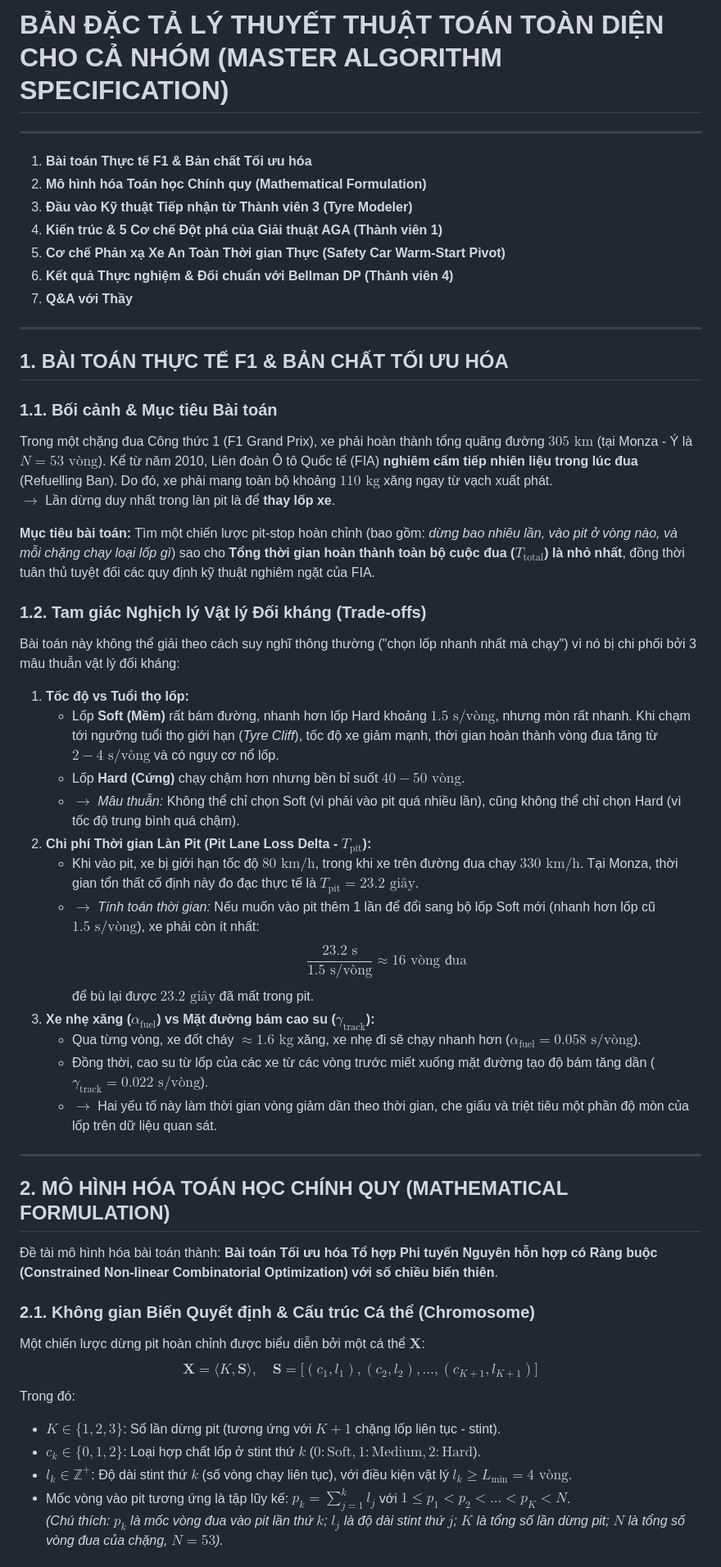
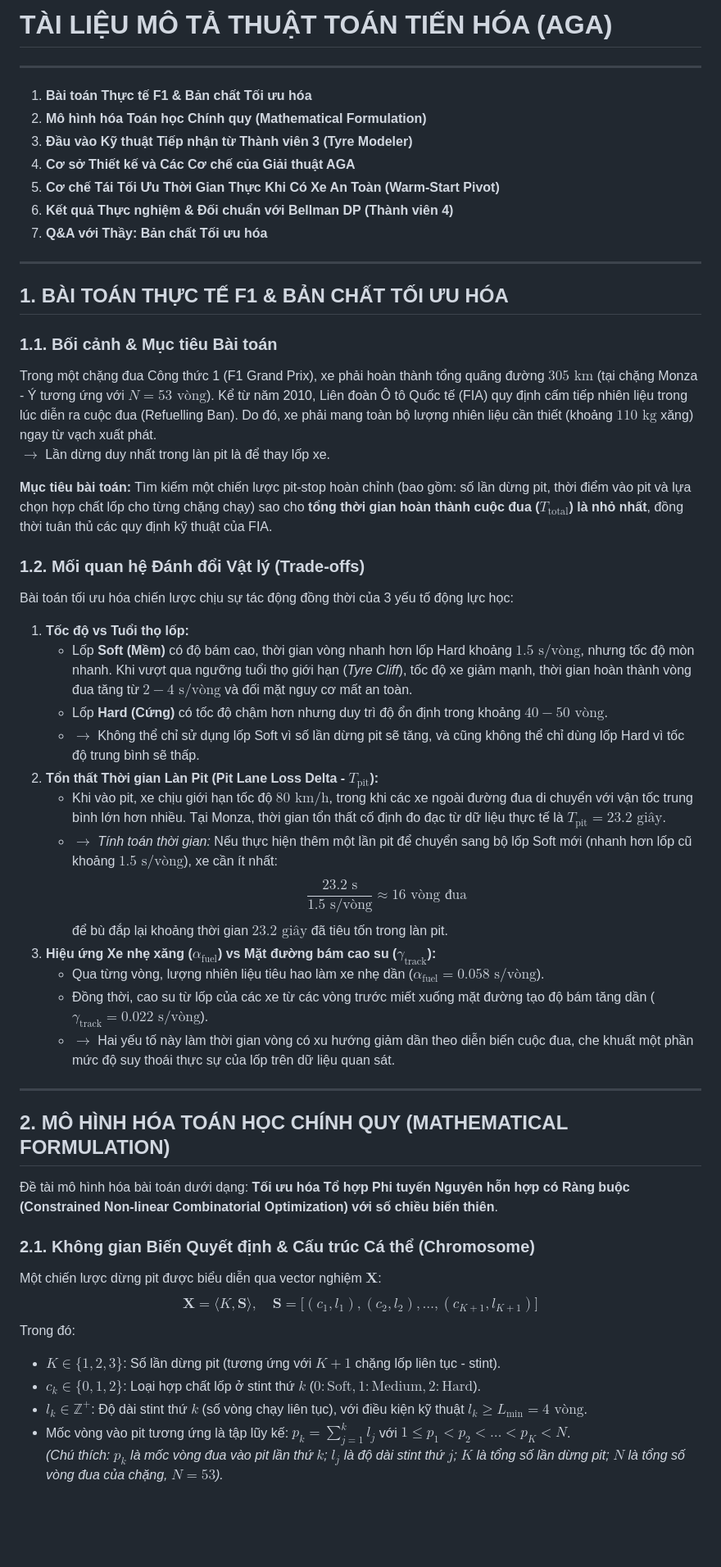
Before and after one commit to LeMinhSang241/F1_Optimization-, a Markdown page: thanh_vien_1_algorithm_ga/docs/main GA algorithm.md, the part around one of its changes. Shown at 82% size. Drawn GitHub-style; blank space fills up the shorter version.

```diff
--- a/thanh_vien_1_algorithm_ga/docs/main GA algorithm.md
+++ b/thanh_vien_1_algorithm_ga/docs/main GA algorithm.md
@@ -1,54 +1,54 @@
-# BẢN ĐẶC TẢ LÝ THUYẾT THUẬT TOÁN TOÀN DIỆN CHO CẢ NHÓM (MASTER ALGORITHM SPECIFICATION)
+# TÀI LIỆU MÔ TẢ THUẬT TOÁN TIẾN HÓA (AGA)
 
 ---
 
 1. **Bài toán Thực tế F1 & Bản chất Tối ưu hóa**
 2. **Mô hình hóa Toán học Chính quy (Mathematical Formulation)**
 3. **Đầu vào Kỹ thuật Tiếp nhận từ Thành viên 3 (Tyre Modeler)**
-4. **Kiến trúc & 5 Cơ chế Đột phá của Giải thuật AGA (Thành viên 1)**
-5. **Cơ chế Phản xạ Xe An Toàn Thời gian Thực (Safety Car Warm-Start Pivot)**
+4. **Cơ sở Thiết kế và Các Cơ chế của Giải thuật AGA**
+5. **Cơ chế Tái Tối Ưu Thời Gian Thực Khi Có Xe An Toàn (Warm-Start Pivot)**
 6. **Kết quả Thực nghiệm & Đối chuẩn với Bellman DP (Thành viên 4)**
-7. **Q&A với Thầy**
+7. **Q&A với Thầy: Bản chất Tối ưu hóa**
 
 ---
 
 ## 1. BÀI TOÁN THỰC TẾ F1 & BẢN CHẤT TỐI ƯU HÓA
 
 ### 1.1. Bối cảnh & Mục tiêu Bài toán
-Trong một chặng đua Công thức 1 (F1 Grand Prix), xe phải hoàn thành tổng quãng đường $305\text{ km}$ (tại Monza - Ý là $N = 53\text{ vòng}$). Kể từ năm 2010, Liên đoàn Ô tô Quốc tế (FIA) **nghiêm cấm tiếp nhiên liệu trong lúc đua** (Refuelling Ban). Do đó, xe phải mang toàn bộ khoảng $110\text{ kg}$ xăng ngay từ vạch xuất phát.
-$\rightarrow$ Lần dừng duy nhất trong làn pit là để **thay lốp xe**.
+Trong một chặng đua Công thức 1 (F1 Grand Prix), xe phải hoàn thành tổng quãng đường $305\text{ km}$ (tại chặng Monza - Ý tương ứng với $N = 53\text{ vòng}$). Kể từ năm 2010, Liên đoàn Ô tô Quốc tế (FIA) quy định cấm tiếp nhiên liệu trong lúc diễn ra cuộc đua (Refuelling Ban). Do đó, xe phải mang toàn bộ lượng nhiên liệu cần thiết (khoảng $110\text{ kg}$ xăng) ngay từ vạch xuất phát.
+$\rightarrow$ Lần dừng duy nhất trong làn pit là để thay lốp xe.
 
-**Mục tiêu bài toán:** Tìm một chiến lược pit-stop hoàn chỉnh (bao gồm: *dừng bao nhiêu lần, vào pit ở vòng nào, và mỗi chặng chạy loại lốp gì*) sao cho **Tổng thời gian hoàn thành toàn bộ cuộc đua ($T_{\text{total}}$) là nhỏ nhất**, đồng thời tuân thủ tuyệt đối các quy định kỹ thuật nghiêm ngặt của FIA.
+**Mục tiêu bài toán:** Tìm kiếm một chiến lược pit-stop hoàn chỉnh (bao gồm: số lần dừng pit, thời điểm vào pit và lựa chọn hợp chất lốp cho từng chặng chạy) sao cho **tổng thời gian hoàn thành cuộc đua ($T_{\text{total}}$) là nhỏ nhất**, đồng thời tuân thủ các quy định kỹ thuật của FIA.
 
-### 1.2. Tam giác Nghịch lý Vật lý Đối kháng (Trade-offs)
-Bài toán này không thể giải theo cách suy nghĩ thông thường ("chọn lốp nhanh nhất mà chạy") vì nó bị chi phối bởi 3 mâu thuẫn vật lý đối kháng:
+### 1.2. Mối quan hệ Đánh đổi Vật lý (Trade-offs)
+Bài toán tối ưu hóa chiến lược chịu sự tác động đồng thời của 3 yếu tố động lực học:
 1. **Tốc độ vs Tuổi thọ lốp:**
-   * Lốp **Soft (Mềm)** rất bám đường, nhanh hơn lốp Hard khoảng $1.5\text{ s/vòng}$, nhưng mòn rất nhanh. Khi chạm tới ngưỡng tuổi thọ giới hạn (*Tyre Cliff*), tốc độ xe giảm mạnh, thời gian hoàn thành vòng đua tăng từ $2 - 4\text{ s/vòng}$ và có nguy cơ nổ lốp.
-   * Lốp **Hard (Cứng)** chạy chậm hơn nhưng bền bỉ suốt $40 - 50\text{ vòng}$.
-   * $\rightarrow$ *Mâu thuẫn:* Không thể chỉ chọn Soft (vì phải vào pit quá nhiều lần), cũng không thể chỉ chọn Hard (vì tốc độ trung bình quá chậm).
-2. **Chi phí Thời gian Làn Pit (Pit Lane Loss Delta - $T_{\text{pit}}$):**
-   * Khi vào pit, xe bị giới hạn tốc độ $80\text{ km/h}$, trong khi xe trên đường đua chạy $330\text{ km/h}$. Tại Monza, thời gian tổn thất cố định này đo đạc thực tế là **$T_{\text{pit}} = 23.2\text{ giây}$**.
-   * $\rightarrow$ *Tính toán thời gian:* Nếu muốn vào pit thêm 1 lần để đổi sang bộ lốp Soft mới (nhanh hơn lốp cũ $1.5\text{ s/vòng}$), xe phải còn ít nhất:
+   * Lốp **Soft (Mềm)** có độ bám cao, thời gian vòng nhanh hơn lốp Hard khoảng $1.5\text{ s/vòng}$, nhưng tốc độ mòn nhanh. Khi vượt qua ngưỡng tuổi thọ giới hạn (*Tyre Cliff*), tốc độ xe giảm mạnh, thời gian hoàn thành vòng đua tăng từ $2 - 4\text{ s/vòng}$ và đối mặt nguy cơ mất an toàn.
+   * Lốp **Hard (Cứng)** có tốc độ chậm hơn nhưng duy trì độ ổn định trong khoảng $40 - 50\text{ vòng}$.
+   * $\rightarrow$ Không thể chỉ sử dụng lốp Soft vì số lần dừng pit sẽ tăng, và cũng không thể chỉ dùng lốp Hard vì tốc độ trung bình sẽ thấp.
+2. **Tổn thất Thời gian Làn Pit (Pit Lane Loss Delta - $T_{\text{pit}}$):**
+   * Khi vào pit, xe chịu giới hạn tốc độ $80\text{ km/h}$, trong khi các xe ngoài đường đua di chuyển với vận tốc trung bình lớn hơn nhiều. Tại Monza, thời gian tổn thất cố định đo đạc từ dữ liệu thực tế là **$T_{\text{pit}} = 23.2\text{ giây}$**.
+   * $\rightarrow$ *Tính toán thời gian:* Nếu thực hiện thêm một lần pit để chuyển sang bộ lốp Soft mới (nhanh hơn lốp cũ khoảng $1.5\text{ s/vòng}$), xe cần ít nhất:
      $$\frac{23.2\text{ s}}{1.5\text{ s/vòng}} \approx 16\text{ vòng đua}$$
-     để bù lại được $23.2\text{ giây}$ đã mất trong pit.
-3. **Xe nhẹ xăng ($\alpha_{\text{fuel}}$) vs Mặt đường bám cao su ($\gamma_{\text{track}}$):**
-   * Qua từng vòng, xe đốt cháy $\approx 1.6\text{ kg}$ xăng, xe nhẹ đi sẽ chạy nhanh hơn ($\alpha_{\text{fuel}} = 0.058\text{ s/vòng}$).
+     để bù đắp lại khoảng thời gian $23.2\text{ giây}$ đã tiêu tốn trong làn pit.
+3. **Hiệu ứng Xe nhẹ xăng ($\alpha_{\text{fuel}}$) vs Mặt đường bám cao su ($\gamma_{\text{track}}$):**
+   * Qua từng vòng, lượng nhiên liệu tiêu hao làm xe nhẹ dần ($\alpha_{\text{fuel}} = 0.058\text{ s/vòng}$).
    * Đồng thời, cao su từ lốp của các xe từ các vòng trước miết xuống mặt đường tạo độ bám tăng dần ($\gamma_{\text{track}} = 0.022\text{ s/vòng}$).
-   * $\rightarrow$ Hai yếu tố này làm thời gian vòng giảm dần theo thời gian, che giấu và triệt tiêu một phần độ mòn của lốp trên dữ liệu quan sát.
+   * $\rightarrow$ Hai yếu tố này làm thời gian vòng có xu hướng giảm dần theo diễn biến cuộc đua, che khuất một phần mức độ suy thoái thực sự của lốp trên dữ liệu quan sát.
 
 ---
 
 ## 2. MÔ HÌNH HÓA TOÁN HỌC CHÍNH QUY (MATHEMATICAL FORMULATION)
 
-Đề tài mô hình hóa bài toán thành: **Bài toán Tối ưu hóa Tổ hợp Phi tuyến Nguyên hỗn hợp có Ràng buộc (Constrained Non-linear Combinatorial Optimization) với số chiều biến thiên**.
+Đề tài mô hình hóa bài toán dưới dạng: **Tối ưu hóa Tổ hợp Phi tuyến Nguyên hỗn hợp có Ràng buộc (Constrained Non-linear Combinatorial Optimization) với số chiều biến thiên**.
 
 ### 2.1. Không gian Biến Quyết định & Cấu trúc Cá thể (Chromosome)
-Một chiến lược dừng pit hoàn chỉnh được biểu diễn bởi một cá thể $\mathbf{X}$:
+Một chiến lược dừng pit được biểu diễn qua vector nghiệm $\mathbf{X}$:
 $$\mathbf{X} = \langle K, \mathbf{S} \rangle, \quad \mathbf{S} = \big[ (c_1, l_1), (c_2, l_2), \dots, (c_{K+1}, l_{K+1}) \big]$$
 Trong đó:
 * $K \in \{1, 2, 3\}$: Số lần dừng pit (tương ứng với $K+1$ chặng lốp liên tục - stint).
 * $c_k \in \{0, 1, 2\}$: Loại hợp chất lốp ở stint thứ $k$ ($0: \text{Soft}, 1: \text{Medium}, 2: \text{Hard}$).
-* $l_k \in \mathbb{Z}^+$: Độ dài stint thứ $k$ (số vòng chạy liên tục), với điều kiện vật lý $l_k \ge L_{\min} = 4\text{ vòng}$.
+* $l_k \in \mathbb{Z}^+$: Độ dài stint thứ $k$ (số vòng chạy liên tục), với điều kiện kỹ thuật $l_k \ge L_{\min} = 4\text{ vòng}$.
 * Mốc vòng vào pit tương ứng là tập lũy kế: $p_k = \sum_{j=1}^k l_j$ với $1 \le p_1 < p_2 < \dots < p_K < N$.
   *(Chú thích: $p_k$ là mốc vòng đua vào pit lần thứ $k$; $l_j$ là độ dài stint thứ $j$; $K$ là tổng số lần dừng pit; $N$ là tổng số vòng đua của chặng, $N = 53$).*
 
```
Also changed, not shown: other parts of thanh_vien_1_algorithm_ga/docs/main GA algorithm.md (+84 -88 lines), thanh_vien_1_algorithm_ga/docs/main GA algorithm (slide).md (+41 -41 lines).
